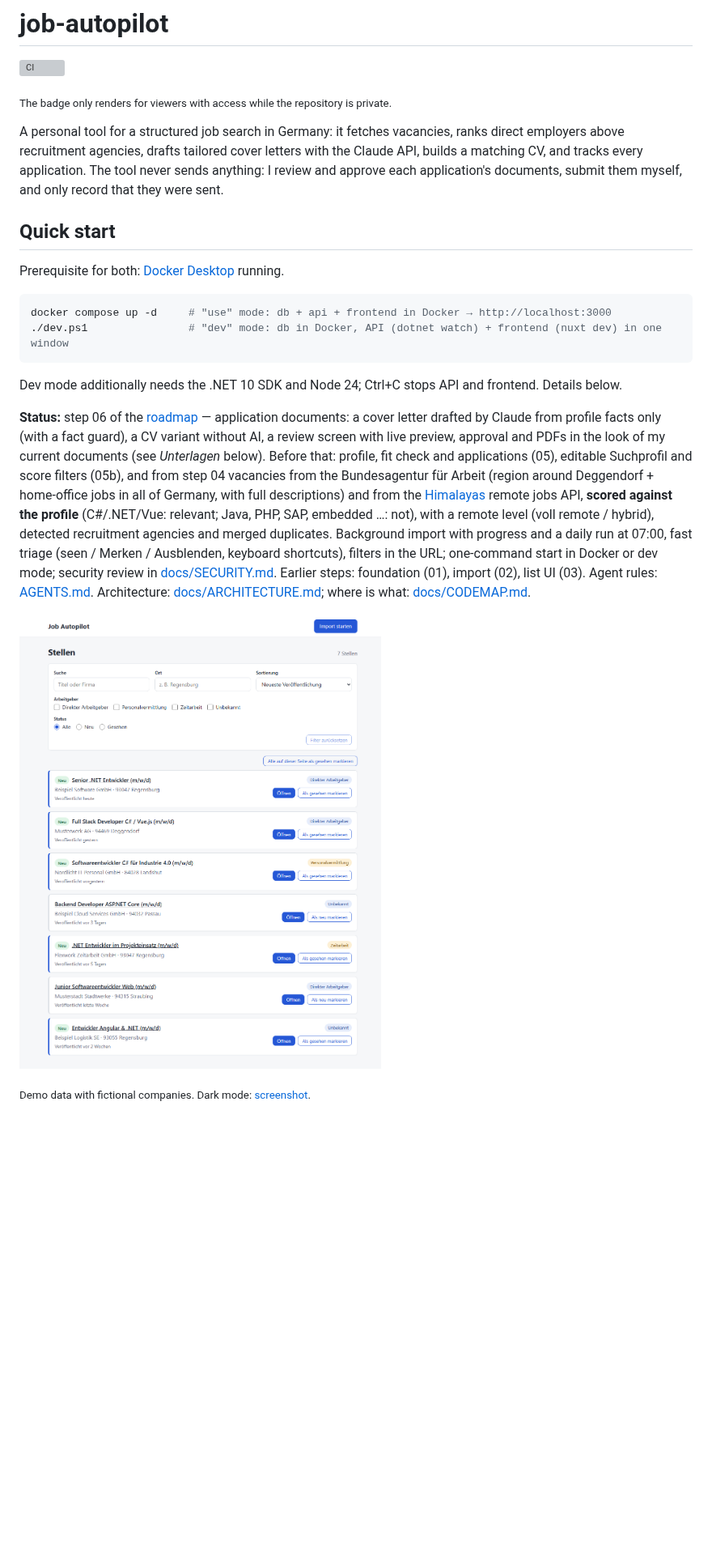
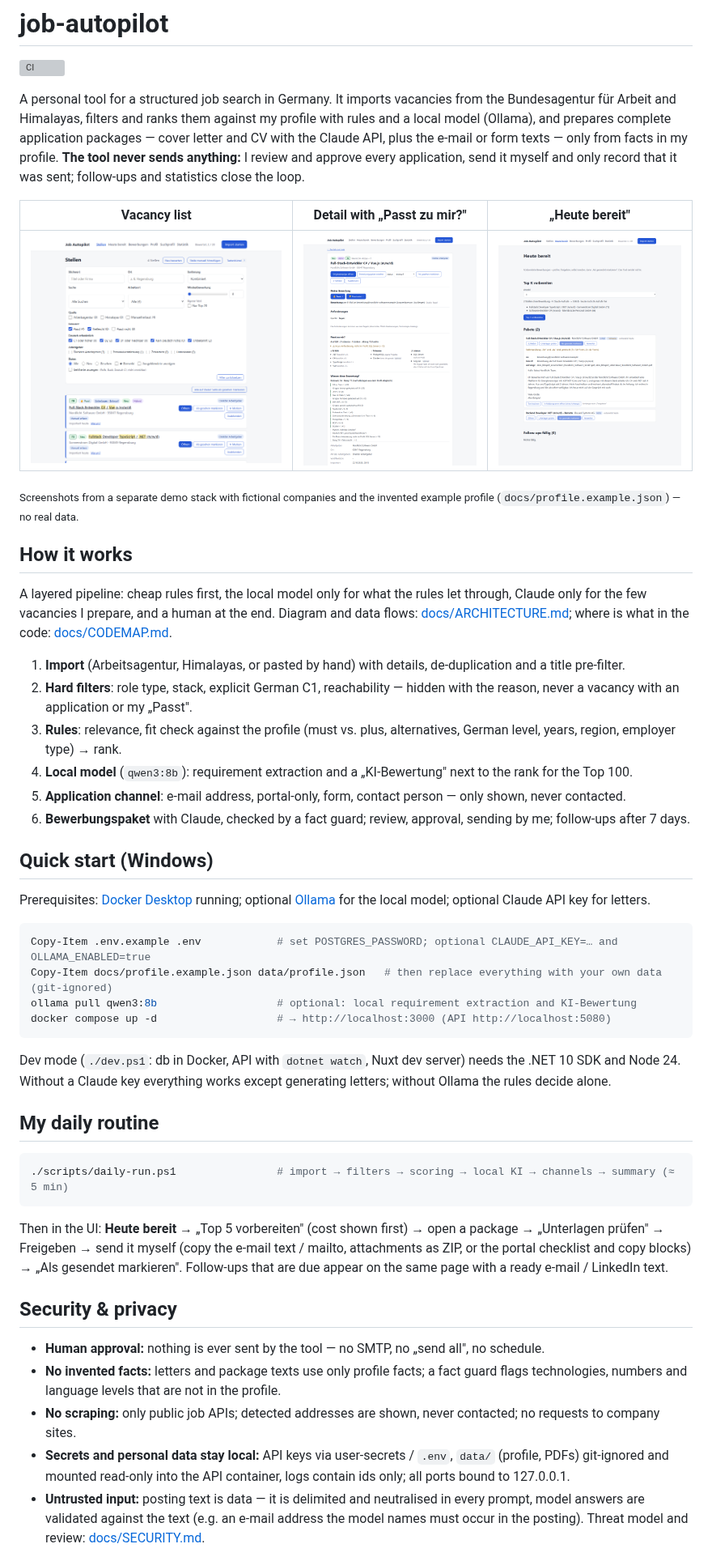
Before and after one commit to NetStall/Autopilot, a Markdown page: README.md, the part around one of its changes. Shown at 81% size. GitHub-like rendering; pictures changed too: docs/img/demo-detail.png (added), docs/img/demo-heute-bereit.png (added), docs/img/demo-list.png (added); blank space fills up the shorter version; grey boxes are pictures that could not be loaded.

````diff
--- a/README.md
+++ b/README.md
@@ -2,37 +2,68 @@
 
 [![CI](https://github.com/NetStall/Autopilot/actions/workflows/ci.yml/badge.svg?branch=main)](https://github.com/NetStall/Autopilot/actions/workflows/ci.yml)
 
-<sub>The badge only renders for viewers with access while the repository is private.</sub>
+A personal tool for a structured job search in Germany. It imports vacancies from the Bundesagentur für Arbeit and
+Himalayas, filters and ranks them against my profile with rules and a local model (Ollama), and prepares complete
+application packages — cover letter and CV with the Claude API, plus the e-mail or form texts — only from facts in
+my profile. **The tool never sends anything:** I review and approve every application, send it myself and only record
+that it was sent; follow-ups and statistics close the loop.
 
-A personal tool for a structured job search in Germany: it fetches vacancies, ranks direct employers above
-recruitment agencies, drafts tailored cover letters with the Claude API, builds a matching CV, and tracks every
-application. The tool never sends anything: I review and approve each application's documents, submit them myself,
-and only record that they were sent.
+| Vacancy list | Detail with „Passt zu mir?" | „Heute bereit" |
+|---|---|---|
+| ![List](docs/img/demo-list.png) | ![Detail](docs/img/demo-detail.png) | ![Heute bereit](docs/img/demo-heute-bereit.png) |
 
-## Quick start
+<sub>Screenshots from a separate demo stack with fictional companies and the invented example profile
+(`docs/profile.example.json`) — no real data.</sub>
 
-Prerequisite for both: [Docker Desktop](https://www.docker.com/products/docker-desktop/) running.
+## How it works
+
+A layered pipeline: cheap rules first, the local model only for what the rules let through, Claude only for the few
+vacancies I prepare, and a human at the end. Diagram and data flows: [docs/ARCHITECTURE.md](docs/ARCHITECTURE.md);
+where is what in the code: [docs/CODEMAP.md](docs/CODEMAP.md).
+
+1. **Import** (Arbeitsagentur, Himalayas, or pasted by hand) with details, de-duplication and a title pre-filter.
+2. **Hard filters**: role type, stack, explicit German C1, reachability — hidden with the reason, never a vacancy
+   with an application or my „Passt".
+3. **Rules**: relevance, fit check against the profile (must vs. plus, alternatives, German level, years, region,
+   employer type) → rank.
+4. **Local model** (`qwen3:8b`): requirement extraction and a „KI-Bewertung" next to the rank for the Top 100.
+5. **Application channel**: e-mail address, portal-only, form, contact person — only shown, never contacted.
+6. **Bewerbungspaket** with Claude, checked by a fact guard; review, approval, sending by me; follow-ups after 7 days.
+
+## Quick start (Windows)
+
+Prerequisites: [Docker Desktop](https://www.docker.com/products/docker-desktop/) running; optional
+[Ollama](https://ollama.com) for the local model; optional Claude API key for letters.
 
 ```powershell
-docker compose up -d     # "use" mode: db + api + frontend in Docker → http://localhost:3000
-./dev.ps1                # "dev" mode: db in Docker, API (dotnet watch) + frontend (nuxt dev) in one window
+Copy-Item .env.example .env            # set POSTGRES_PASSWORD; optional CLAUDE_API_KEY=… and OLLAMA_ENABLED=true
+Copy-Item docs/profile.example.json data/profile.json   # then replace everything with your own data (git-ignored)
+ollama pull qwen3:8b                   # optional: local requirement extraction and KI-Bewertung
+docker compose up -d                   # → http://localhost:3000 (API http://localhost:5080)
 ```
 
-Dev mode additionally needs the .NET 10 SDK and Node 24; Ctrl+C stops API and frontend. Details below.
+Dev mode (`./dev.ps1`: db in Docker, API with `dotnet watch`, Nuxt dev server) needs the .NET 10 SDK and Node 24.
+Without a Claude key everything works except generating letters; without Ollama the rules decide alone.
 
-**Status:** step 06 of the [roadmap](docs/ROADMAP.md) — application documents: a cover letter drafted by Claude from
-profile facts only (with a fact guard), a CV variant without AI, a review screen with live preview, approval and PDFs
-in the look of my current documents (see *Unterlagen* below). Before that: profile, fit check and applications (05),
-editable Suchprofil and score filters (05b), and from step 04 vacancies from the Bundesagentur für Arbeit (region around
-Deggendorf + home-office jobs in all of Germany, with full descriptions) and from the
-[Himalayas](https://himalayas.app) remote jobs API, **scored against the profile** (C#/.NET/Vue: relevant; Java,
-PHP, SAP, embedded …: not), with a remote level (voll remote / hybrid), detected recruitment agencies and merged
-duplicates. Background import with progress and a daily run at 07:00, fast triage (seen / Merken / Ausblenden,
-keyboard shortcuts), filters in the URL; one-command start in Docker or dev mode; security review in
-[docs/SECURITY.md](docs/SECURITY.md). Earlier steps: foundation (01), import (02), list UI (03).
-Agent rules: [AGENTS.md](AGENTS.md). Architecture: [docs/ARCHITECTURE.md](docs/ARCHITECTURE.md); where is what:
-[docs/CODEMAP.md](docs/CODEMAP.md).
+## My daily routine
 
-![Vacancy list with filters, "Neu" markers and employer type badges (demo data)](docs/img/vacancy-list.png)
+```powershell
+./scripts/daily-run.ps1                # import → filters → scoring → local KI → channels → summary (≈ 5 min)
+```
 
-<sub>Demo data with fictional companies. Dark mode: [screenshot](docs/img/vacancy-list-dark.png).</sub>
+Then in the UI: **Heute bereit** → „Top 5 vorbereiten" (cost shown first) → open a package → „Unterlagen prüfen" →
+Freigeben → send it myself (copy the e-mail text / mailto, attachments as ZIP, or the portal checklist and copy blocks)
+→ „Als gesendet markieren". Follow-ups that are due appear on the same page with a ready e-mail / LinkedIn text.
+
+## Security & privacy
+
+- **Human approval:** nothing is ever sent by the tool — no SMTP, no „send all", no schedule.
+- **No invented facts:** letters and package texts use only profile facts; a fact guard flags technologies, numbers
+  and language levels that are not in the profile.
+- **No scraping:** only public job APIs; detected addresses are shown, never contacted; no requests to company sites.
+- **Secrets and personal data stay local:** API keys via user-secrets / `.env`, `data/` (profile, PDFs) git-ignored and
+  mounted read-only into the API container, logs contain ids only; all ports bound to 127.0.0.1.
+- **Untrusted input:** posting text is data — it is delimited and neutralised in every prompt, model answers are
+  validated against the text (e.g. an e-mail address the model names must occur in the posting).
+  Threat model and review: [docs/SECURITY.md](docs/SECURITY.md).
+
````
Also changed, not shown: other parts of README.md (+24 -1 lines), docs/ARCHITECTURE.md (+44 -0 lines), docs/img/vacancy-list-dark.png (deleted), 1 other file.
